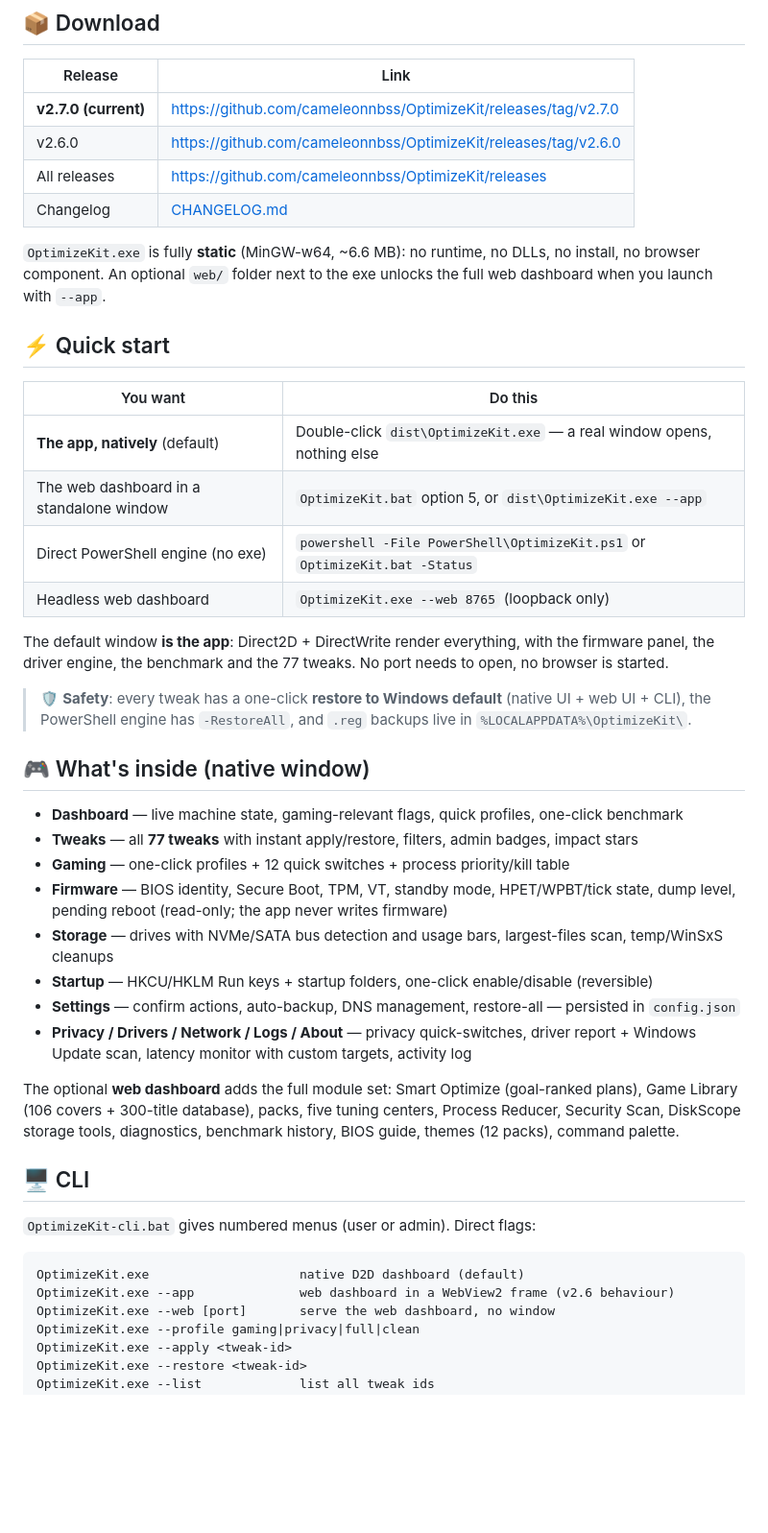
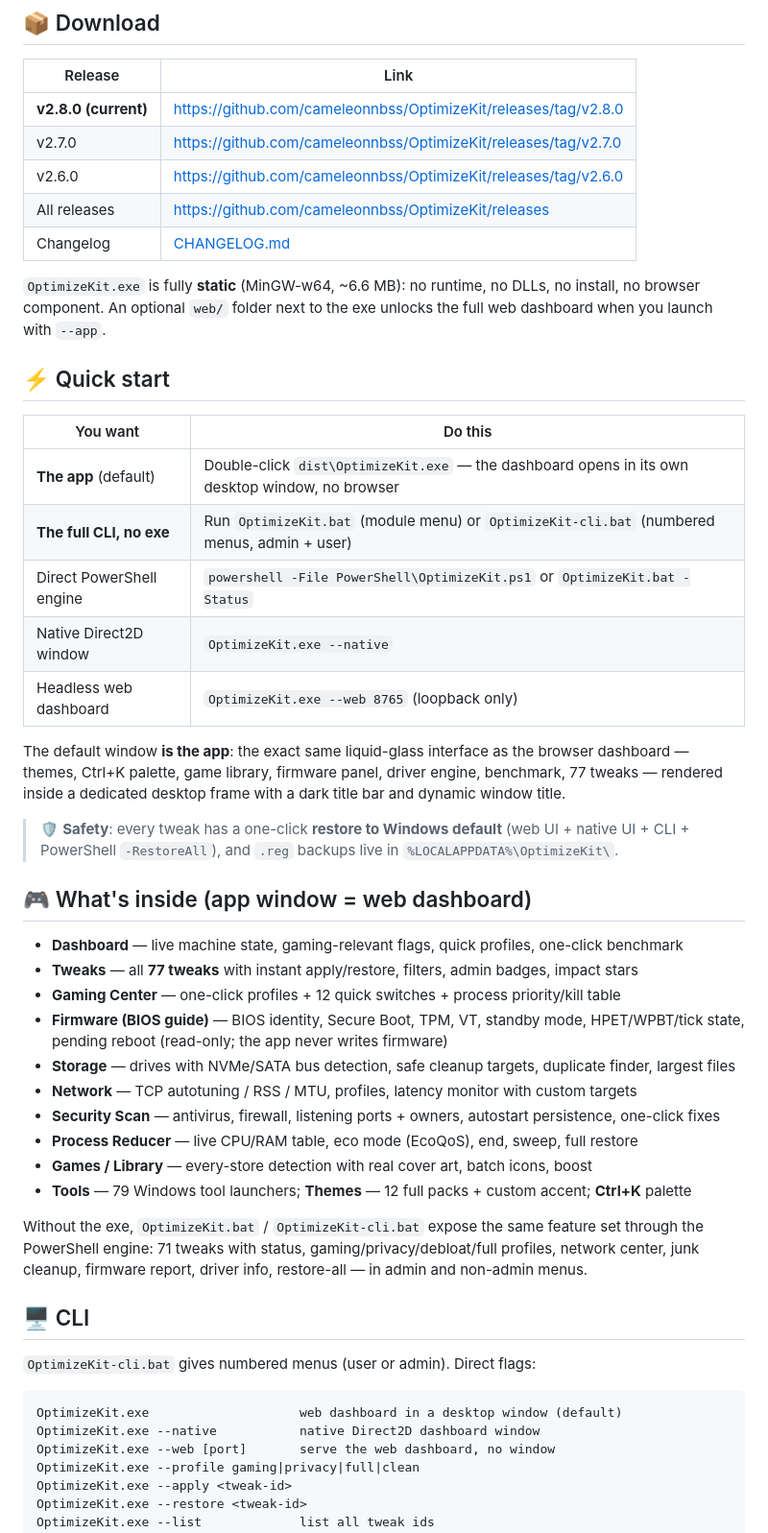
Before and after one commit to cameleonnbss/OptimizeKit, a Markdown page: README.md, the part around one of its changes. Shown at 96% size. Drawn GitHub-style; blank space fills up the shorter version.

````diff
--- a/README.md
+++ b/README.md
@@ -72,7 +80,8 @@ All shots captured from the live app (v2.8, real machine data, no mockups).
 
 | Release | Link |
 |---|---|
-| **v2.7.0 (current)** | https://github.com/cameleonnbss/OptimizeKit/releases/tag/v2.7.0 |
+| **v2.8.0 (current)** | https://github.com/cameleonnbss/OptimizeKit/releases/tag/v2.8.0 |
+| v2.7.0 | https://github.com/cameleonnbss/OptimizeKit/releases/tag/v2.7.0 |
 | v2.6.0 | https://github.com/cameleonnbss/OptimizeKit/releases/tag/v2.6.0 |
 | All releases | https://github.com/cameleonnbss/OptimizeKit/releases |
 | Changelog | [CHANGELOG.md](CHANGELOG.md) |
@@ -83,35 +92,38 @@ All shots captured from the live app (v2.8, real machine data, no mockups).
 
 | You want | Do this |
 |---|---|
-| **The app, natively** (default) | Double-click `dist\OptimizeKit.exe` — a real window opens, nothing else |
-| The web dashboard in a standalone window | `OptimizeKit.bat` option 5, or `dist\OptimizeKit.exe --app` |
-| Direct PowerShell engine (no exe) | `powershell -File PowerShell\OptimizeKit.ps1` or `OptimizeKit.bat -Status` |
+| **The app** (default) | Double-click `dist\OptimizeKit.exe` — the dashboard opens in its own desktop window, no browser |
+| **The full CLI, no exe** | Run `OptimizeKit.bat` (module menu) or `OptimizeKit-cli.bat` (numbered menus, admin + user) |
+| Direct PowerShell engine | `powershell -File PowerShell\OptimizeKit.ps1` or `OptimizeKit.bat -Status` |
+| Native Direct2D window | `OptimizeKit.exe --native` |
 | Headless web dashboard | `OptimizeKit.exe --web 8765` (loopback only) |
 
-The default window **is the app**: Direct2D + DirectWrite render everything, with the firmware panel, the driver engine, the benchmark and the 77 tweaks. No port needs to open, no browser is started.
+The default window **is the app**: the exact same liquid-glass interface as the browser dashboard — themes, Ctrl+K palette, game library, firmware panel, driver engine, benchmark, 77 tweaks — rendered inside a dedicated desktop frame with a dark title bar and dynamic window title.
 
-> 🛡️ **Safety**: every tweak has a one-click **restore to Windows default** (native UI + web UI + CLI), the PowerShell engine has `-RestoreAll`, and `.reg` backups live in `%LOCALAPPDATA%\OptimizeKit\`.
+> 🛡️ **Safety**: every tweak has a one-click **restore to Windows default** (web UI + native UI + CLI + PowerShell `-RestoreAll`), and `.reg` backups live in `%LOCALAPPDATA%\OptimizeKit\`.
 
-## 🎮 What's inside (native window)
+## 🎮 What's inside (app window = web dashboard)
 
 - **Dashboard** — live machine state, gaming-relevant flags, quick profiles, one-click benchmark
 - **Tweaks** — all **77 tweaks** with instant apply/restore, filters, admin badges, impact stars
-- **Gaming** — one-click profiles + 12 quick switches + process priority/kill table
-- **Firmware** — BIOS identity, Secure Boot, TPM, VT, standby mode, HPET/WPBT/tick state, dump level, pending reboot (read-only; the app never writes firmware)
-- **Storage** — drives with NVMe/SATA bus detection and usage bars, largest-files scan, temp/WinSxS cleanups
-- **Startup** — HKCU/HKLM Run keys + startup folders, one-click enable/disable (reversible)
-- **Settings** — confirm actions, auto-backup, DNS management, restore-all — persisted in `config.json`
-- **Privacy / Drivers / Network / Logs / About** — privacy quick-switches, driver report + Windows Update scan, latency monitor with custom targets, activity log
+- **Gaming Center** — one-click profiles + 12 quick switches + process priority/kill table
+- **Firmware (BIOS guide)** — BIOS identity, Secure Boot, TPM, VT, standby mode, HPET/WPBT/tick state, pending reboot (read-only; the app never writes firmware)
+- **Storage** — drives with NVMe/SATA bus detection, safe cleanup targets, duplicate finder, largest files
+- **Network** — TCP autotuning / RSS / MTU, profiles, latency monitor with custom targets
+- **Security Scan** — antivirus, firewall, listening ports + owners, autostart persistence, one-click fixes
+- **Process Reducer** — live CPU/RAM table, eco mode (EcoQoS), end, sweep, full restore
+- **Games / Library** — every-store detection with real cover art, batch icons, boost
+- **Tools** — 79 Windows tool launchers; **Themes** — 12 full packs + custom accent; **Ctrl+K** palette
 
-The optional **web dashboard** adds the full module set: Smart Optimize (goal-ranked plans), Game Library (106 covers + 300-title database), packs, five tuning centers, Process Reducer, Security Scan, DiskScope storage tools, diagnostics, benchmark history, BIOS guide, themes (12 packs), command palette.
+Without the exe, `OptimizeKit.bat` / `OptimizeKit-cli.bat` expose the same feature set through the PowerShell engine: 71 tweaks with status, gaming/privacy/debloat/full profiles, network center, junk cleanup, firmware report, driver info, restore-all — in admin and non-admin menus.
 
 ## 🖥️ CLI
 
 `OptimizeKit-cli.bat` gives numbered menus (user or admin). Direct flags:
 
 ```
-OptimizeKit.exe                    native D2D dashboard (default)
-OptimizeKit.exe --app              web dashboard in a WebView2 frame (v2.6 behaviour)
+OptimizeKit.exe                    web dashboard in a desktop window (default)
+OptimizeKit.exe --native           native Direct2D dashboard window
 OptimizeKit.exe --web [port]       serve the web dashboard, no window
 OptimizeKit.exe --profile gaming|privacy|full|clean
 OptimizeKit.exe --apply <tweak-id>
````
Also changed, not shown: other parts of README.md (+30 -10 lines), README.fr.md (+51 -27 lines).
